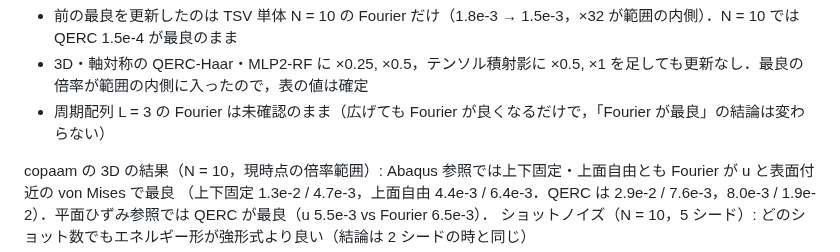
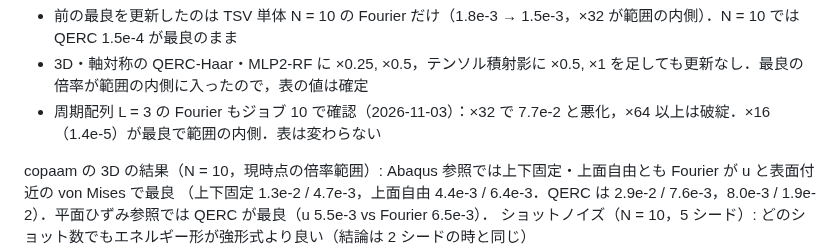
Before and after one commit to keisuke58/quantum-computing-intro, a Markdown page: docs/qpinn_next_plan.md, the part around the change. Rendered like a GitHub page.

Commit message:
Memo: periodic L=3 Fourier confirmed (x16 interior, job 10)
Co-Authored-By: Claude Opus 5.5 <noreply@anthropic.com>
Claude-Session: https://claude.ai/code/session_01Mev6h9296AsUnBPs6GriHb

```diff
--- a/docs/qpinn_next_plan.md
+++ b/docs/qpinn_next_plan.md
@@ -629,7 +629,7 @@ copaam の結果を見直すと，最良の倍率が探索範囲の端になっ
 **回し直しの結果（ジョブ 6〜9，copaam，2026-11-03，`results/server/*_low.json` と `tsv_single_N10_fourier_wide.json`）**:
 - 前の最良を更新したのは TSV 単体 N = 10 の Fourier だけ（1.8e-3 → 1.5e-3，×32 が範囲の内側）．N = 10 では QERC 1.5e-4 が最良のまま
 - 3D・軸対称の QERC-Haar・MLP2-RF に ×0.25, ×0.5，テンソル積射影に ×0.5, ×1 を足しても更新なし．最良の倍率が範囲の内側に入ったので，表の値は確定
-- 周期配列 L = 3 の Fourier は未確認のまま（広げても Fourier が良くなるだけで，「Fourier が最良」の結論は変わらない）
+- 周期配列 L = 3 の Fourier もジョブ 10 で確認（2026-11-03）：×32 で 7.7e-2 と悪化，×64 以上は破綻．×16（1.4e-5）が最良で範囲の内側．表は変わらない
 
 copaam の 3D の結果（N = 10，現時点の倍率範囲）: Abaqus 参照では上下固定・上面自由とも Fourier が u と表面付近の von Mises で最良
 （上下固定 1.3e-2 / 4.7e-3，上面自由 4.4e-3 / 6.4e-3．QERC は 2.9e-2 / 7.6e-3，8.0e-3 / 1.9e-2）．平面ひずみ参照では QERC が最良（u 5.5e-3 vs Fourier 6.5e-3）．
```
